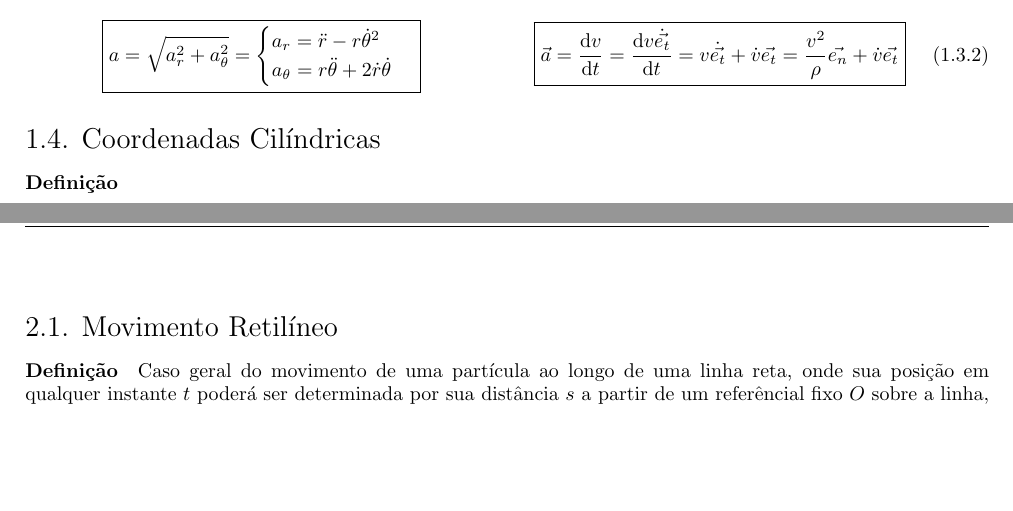
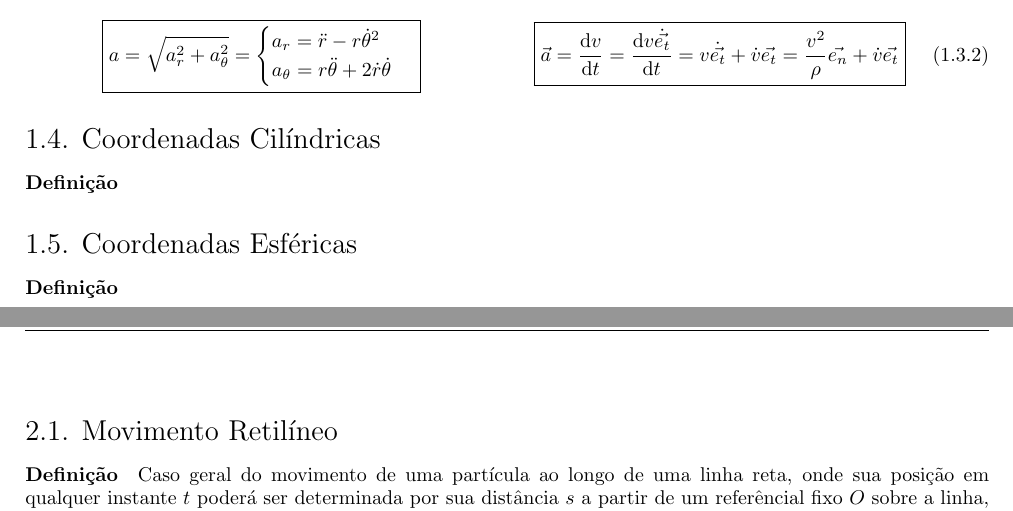
Before and after one commit to tr0fin0/classes_unicamp, a LaTeX document (em404/em404.tex): two parts of pages 4 and 5 of 8, joined at a grey line, cut so that both start at the same text, the shorter picture padded with empty space. Compiled offline with pdfLaTeX.

Commit message:
🚧 Add Coordenadas Esféricas subsection

```diff
--- a/em404/em404.tex
+++ b/em404/em404.tex
@@ -261,6 +261,9 @@
                 \end{enumerate}
 
         \subsection{Coordenadas Cilíndricas}
+            \paragraph{Definição}
+
+        \subsection{Coordenadas Esféricas}
             \paragraph{Definição}
 \newpage
 
```
